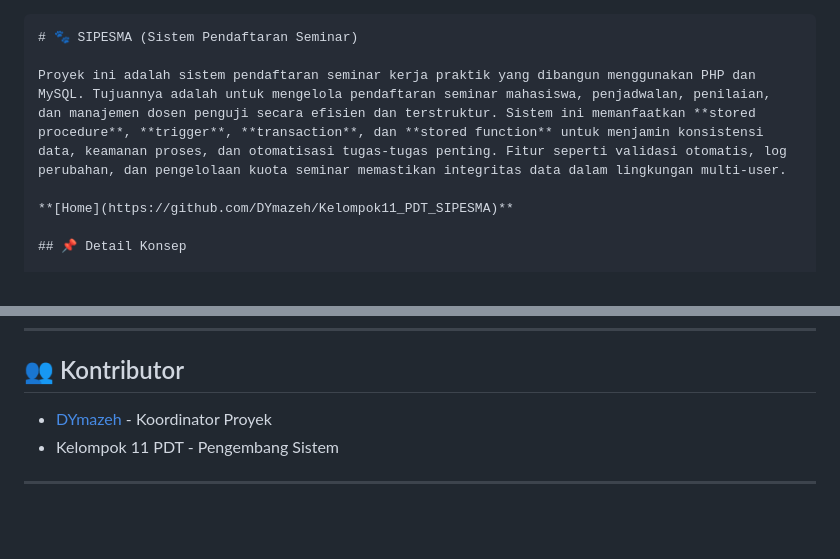
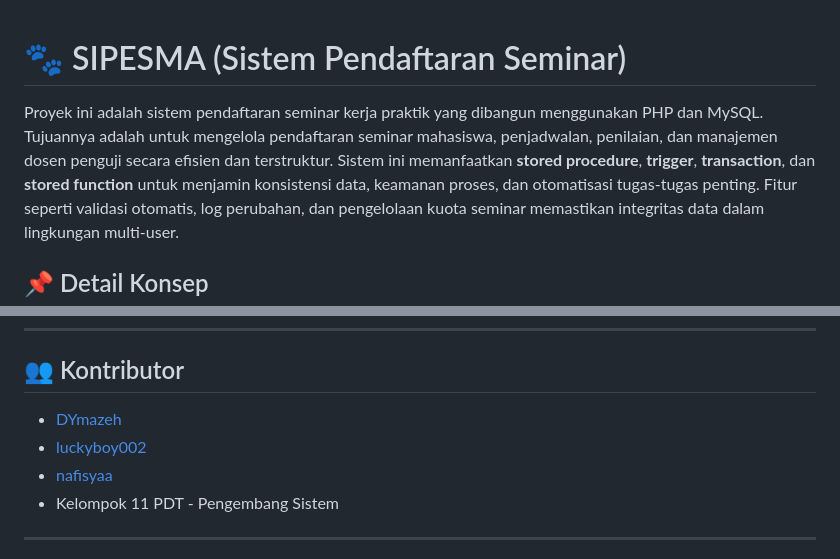
Before and after one commit to DYmazeh/Kelompok11_PDT_SIPESMA, a Markdown page: README.markdown, 2 parts joined by grey strips. GitHub-like rendering; blank space fills up the shorter version.

````diff
--- a/README.markdown
+++ b/README.markdown
@@ -1,9 +1,8 @@
-```markdown
+
 # 🐾 SIPESMA (Sistem Pendaftaran Seminar)
 
 Proyek ini adalah sistem pendaftaran seminar kerja praktik yang dibangun menggunakan PHP dan MySQL. Tujuannya adalah untuk mengelola pendaftaran seminar mahasiswa, penjadwalan, penilaian, dan manajemen dosen penguji secara efisien dan terstruktur. Sistem ini memanfaatkan **stored procedure**, **trigger**, **transaction**, dan **stored function** untuk menjamin konsistensi data, keamanan proses, dan otomatisasi tugas-tugas penting. Fitur seperti validasi otomatis, log perubahan, dan pengelolaan kuota seminar memastikan integritas data dalam lingkungan multi-user.
 
-**[Home](https://github.com/DYmazeh/Kelompok11_PDT_SIPESMA)**
 
 ## 📌 Detail Konsep
 
@@ -269,7 +268,9 @@ Kelompok11_PDT_SIPESMA/
 ---
 
 ## 👥 Kontributor
-- [DYmazeh](https://github.com/DYmazeh) - Koordinator Proyek
+- [DYmazeh](https://github.com/DYmazeh)
+- [luckyboy002](https://github.com/luckyboy002)
+- [nafisyaa](https://github.com/nafisyaa)
 - Kelompok 11 PDT - Pengembang Sistem
 
 ---
````
